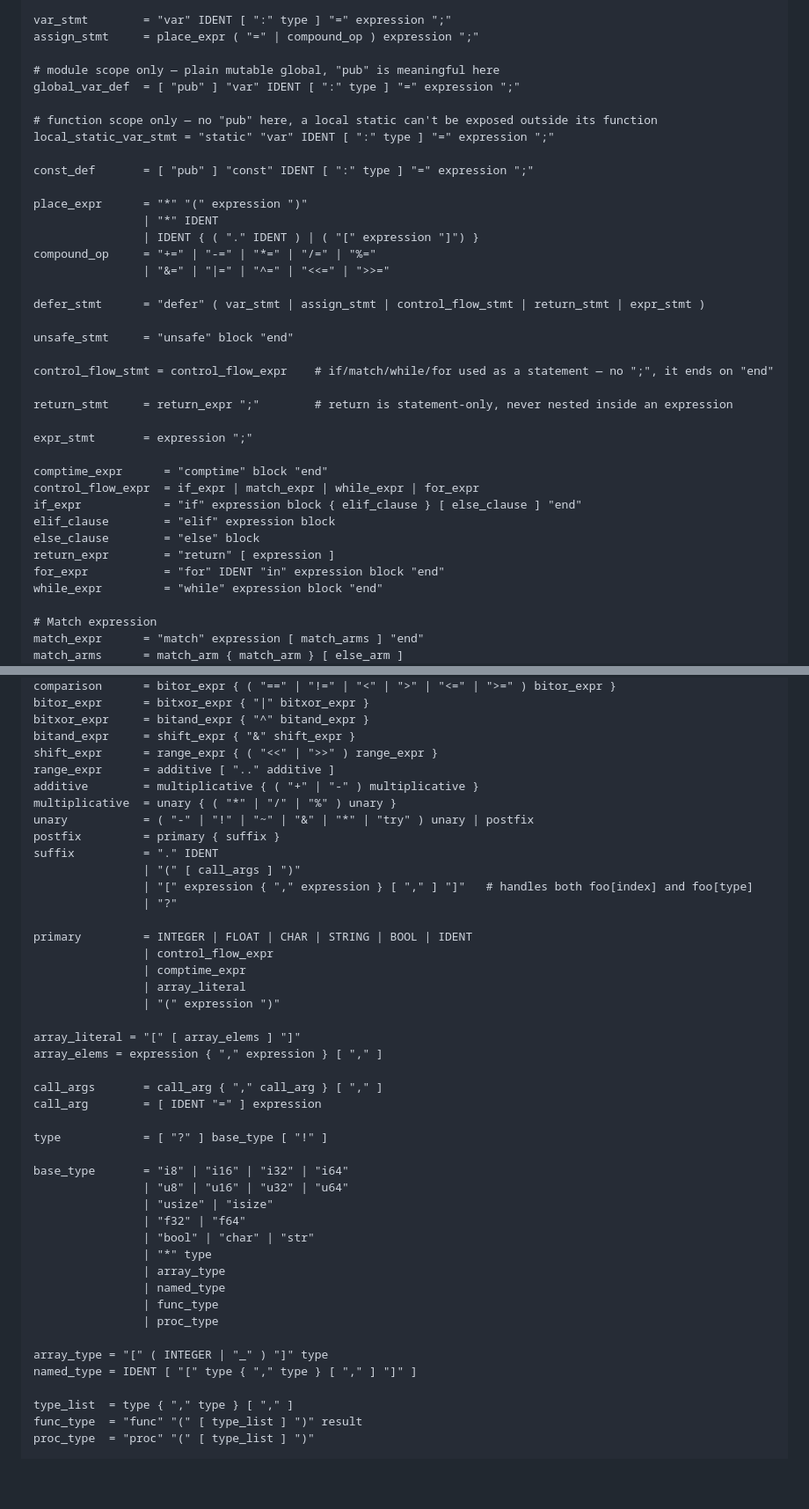
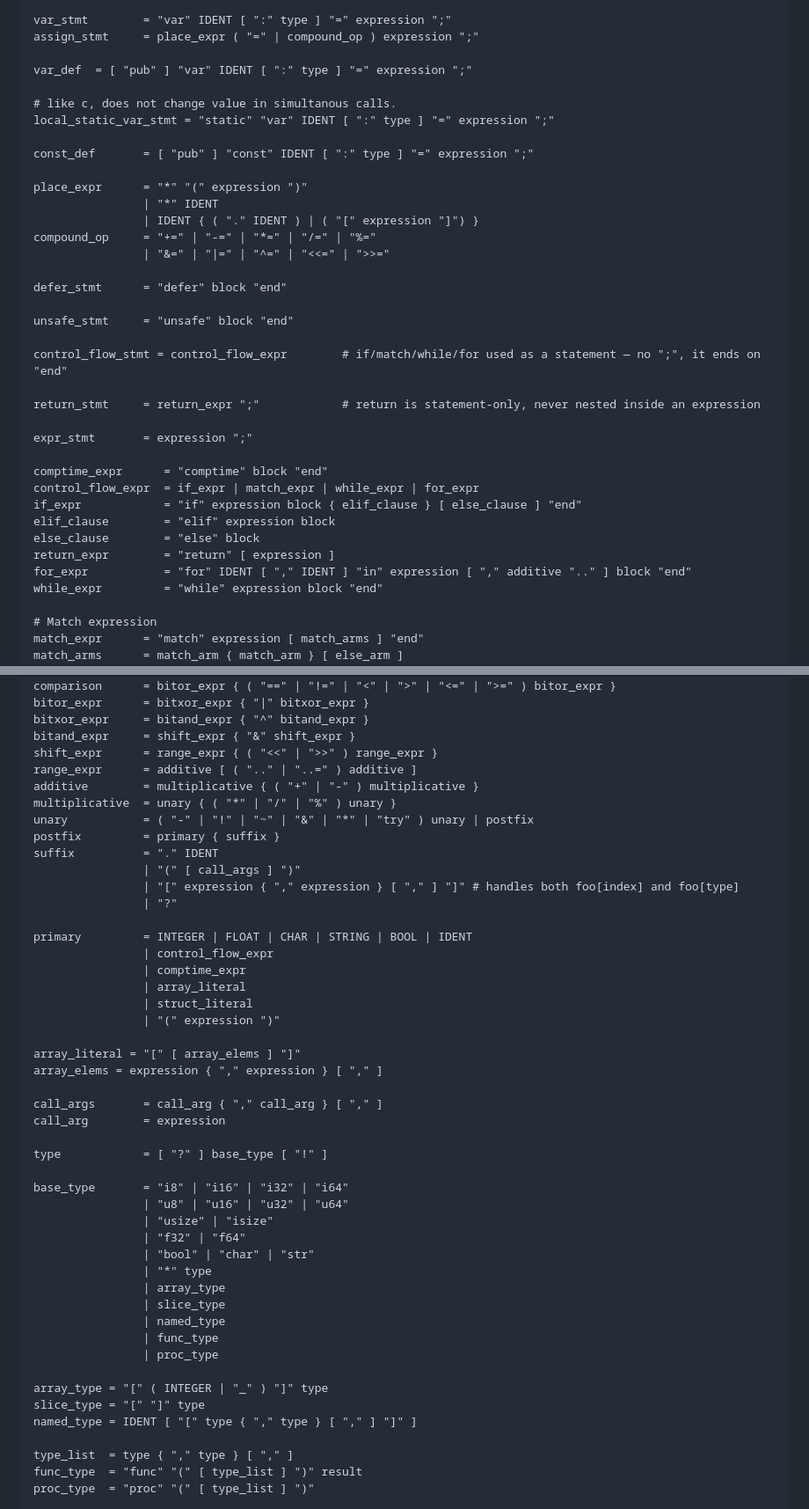
Before and after one commit to bedrock-lang/web, a Markdown page: site/src/grammar.md, 2 parts joined by grey strips. Shown at 88% size. Drawn GitHub-style; blank space fills up the shorter version.

Commit message:
update: grammar

```diff
--- a/site/src/grammar.md
+++ b/site/src/grammar.md
@@ -54,10 +59,9 @@ statement       = var_stmt | local_static_var_stmt | assign_stmt | defer_stmt
 var_stmt        = "var" IDENT [ ":" type ] "=" expression ";"
 assign_stmt     = place_expr ( "=" | compound_op ) expression ";"
 
-# module scope only — plain mutable global, "pub" is meaningful here
-global_var_def  = [ "pub" ] "var" IDENT [ ":" type ] "=" expression ";"
+var_def  = [ "pub" ] "var" IDENT [ ":" type ] "=" expression ";"
 
-# function scope only — no "pub" here, a local static can't be exposed outside its function
+# like c, does not change value in simultanous calls.
 local_static_var_stmt = "static" "var" IDENT [ ":" type ] "=" expression ";"
 
 const_def       = [ "pub" ] "const" IDENT [ ":" type ] "=" expression ";"
@@ -68,13 +72,13 @@ place_expr      = "*" "(" expression ")"
 compound_op     = "+=" | "-=" | "*=" | "/=" | "%="
                 | "&=" | "|=" | "^=" | "<<=" | ">>="
 
-defer_stmt      = "defer" ( var_stmt | assign_stmt | control_flow_stmt | return_stmt | expr_stmt )
+defer_stmt      = "defer" block "end"
 
 unsafe_stmt     = "unsafe" block "end"
 
-control_flow_stmt = control_flow_expr    # if/match/while/for used as a statement — no ";", it ends on "end"
+control_flow_stmt = control_flow_expr        # if/match/while/for used as a statement — no ";", it ends on "end"
 
-return_stmt     = return_expr ";"        # return is statement-only, never nested inside an expression
+return_stmt     = return_expr ";"            # return is statement-only, never nested inside an expression
 
 expr_stmt       = expression ";"
 
@@ -84,7 +88,7 @@ if_expr            = "if" expression block { elif_clause } [ else_clause ] "end"
 elif_clause        = "elif" expression block
 else_clause        = "else" block
 return_expr        = "return" [ expression ]
-for_expr           = "for" IDENT "in" expression block "end"
+for_expr           = "for" IDENT [ "," IDENT ] "in" expression [ "," additive ".." ] block "end"
 while_expr         = "while" expression block "end"
 
 # Match expression
@@ -107,27 +111,28 @@ bitor_expr      = bitxor_expr { "|" bitxor_expr }
 bitxor_expr     = bitand_expr { "^" bitand_expr }
 bitand_expr     = shift_expr { "&" shift_expr }
 shift_expr      = range_expr { ( "<<" | ">>" ) range_expr }
-range_expr      = additive [ ".." additive ]
+range_expr      = additive [ ( ".." | "..=" ) additive ]
 additive        = multiplicative { ( "+" | "-" ) multiplicative }
 multiplicative  = unary { ( "*" | "/" | "%" ) unary }
 unary           = ( "-" | "!" | "~" | "&" | "*" | "try" ) unary | postfix
 postfix         = primary { suffix }
 suffix          = "." IDENT
                 | "(" [ call_args ] ")"
-                | "[" expression { "," expression } [ "," ] "]"   # handles both foo[index] and foo[type]
+                | "[" expression { "," expression } [ "," ] "]" # handles both foo[index] and foo[type]
                 | "?"
 
 primary         = INTEGER | FLOAT | CHAR | STRING | BOOL | IDENT
                 | control_flow_expr
                 | comptime_expr
                 | array_literal
+                | struct_literal
                 | "(" expression ")"
 
 array_literal = "[" [ array_elems ] "]"
 array_elems = expression { "," expression } [ "," ]
 
 call_args       = call_arg { "," call_arg } [ "," ]
-call_arg        = [ IDENT "=" ] expression
+call_arg        = expression
 
 type            = [ "?" ] base_type [ "!" ]
 
@@ -138,11 +143,13 @@ base_type       = "i8" | "i16" | "i32" | "i64"
                 | "bool" | "char" | "str"
                 | "*" type
                 | array_type
+                | slice_type
                 | named_type
                 | func_type
                 | proc_type
 
 array_type = "[" ( INTEGER | "_" ) "]" type
+slice_type = "[" "]" type
 named_type = IDENT [ "[" type { "," type } [ "," ] "]" ]
 
 type_list  = type { "," type } [ "," ]
```
Also changed, not shown: other parts of site/src/grammar.md (+7 -2 lines).
